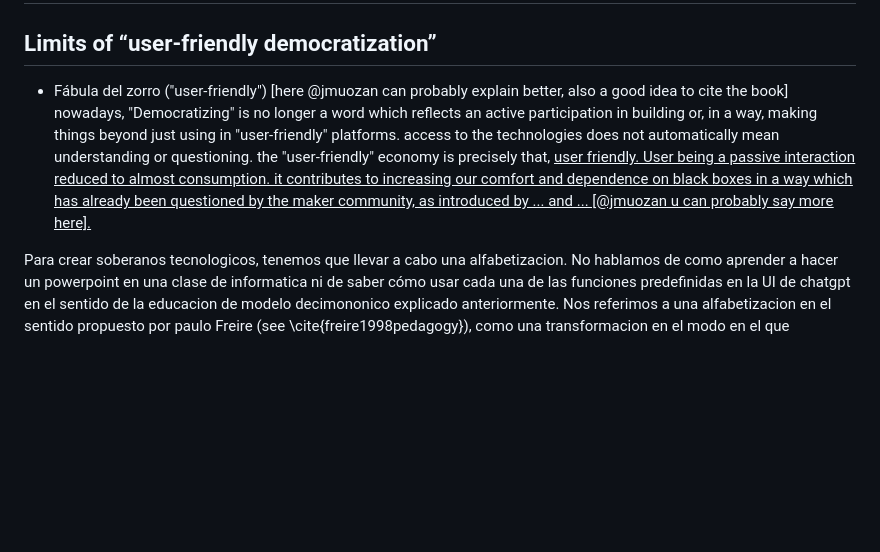
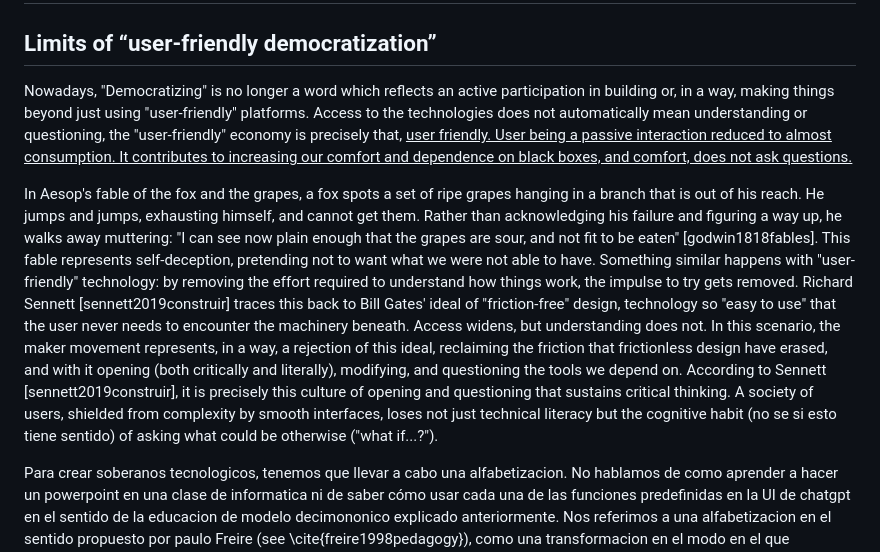
Before and after one commit to sofia-llacer-caro/vermut-filosofic, a Markdown page: raw/first-draft/skeleton.md, the part around the change. Drawn GitHub-style; blank space fills up the shorter version.

Commit message:
paragraph Limits of “user-friendly democratization”

```diff
--- a/raw/first-draft/skeleton.md
+++ b/raw/first-draft/skeleton.md
@@ -62,9 +62,10 @@ one aspect of this, as we mentioned, is the blind trust in eloquent but not "rea
 # FROM DEMOCRATIZATION TO TECHNOLOGICAL SOVEREIGNTY
 
 ## Limits of “user-friendly democratization”
-- Fábula del zorro ("user-friendly") [here @jmuozan can probably explain better, also a good idea to cite the book]
-nowadays, "Democratizing" is no longer a word which reflects an active participation in building or, in a way, making things beyond just using in "user-friendly" platforms. access to the technologies does not automatically mean understanding or questioning. the "user-friendly" economy is precisely that, <u>user<u> friendly. User being a passive interaction reduced to almost consumption. it contributes to increasing our comfort and dependence on black boxes in a way which has already been questioned by the maker community, as introduced by ... and ... [@jmuozan u can probably say more here].
 
+Nowadays, "Democratizing" is no longer a word which reflects an active participation in building or, in a way, making things beyond just using "user-friendly" platforms. Access to the technologies does not automatically mean understanding or questioning, the "user-friendly" economy is precisely that, <u>user<u> friendly. User being a passive interaction reduced to almost consumption. It contributes to increasing our comfort and dependence on black boxes, and comfort, does not ask questions.
+
+In Aesop's fable of the fox and the grapes, a fox spots a set of ripe grapes hanging in a branch that is out of his reach. He jumps and jumps, exhausting himself, and cannot get them. Rather than acknowledging his failure and figuring a way up, he walks away muttering: "I can see now plain enough that the grapes are sour, and not fit to be eaten" [godwin1818fables]. This fable represents self-deception, pretending not to want what we were not able to have. Something similar happens with "user-friendly" technology: by removing the effort required to understand how things work, the impulse to try gets removed. Richard Sennett [sennett2019construir] traces this back to Bill Gates' ideal of "friction-free" design, technology so "easy to use" that the user never needs to encounter the machinery beneath. Access widens, but understanding does not. In this scenario, the maker movement represents, in a way, a rejection of this ideal, reclaiming the friction that frictionless design have erased, and with it opening (both critically and literally), modifying, and questioning the tools we depend on. According to Sennett [sennett2019construir], it is precisely this culture of opening and questioning that sustains critical thinking. A society of users, shielded from complexity by smooth interfaces, loses not just technical literacy but the cognitive habit (no se si esto tiene sentido) of asking what could be otherwise ("what if...?").
 
 Para crear soberanos tecnologicos, tenemos que llevar a cabo una alfabetizacion. No hablamos de como aprender a hacer un powerpoint en una clase de informatica ni de saber cómo usar cada una de las funciones predefinidas en la UI de chatgpt en el sentido de la educacion de modelo decimononico explicado anteriormente. Nos referimos a una alfabetizacion en el sentido propuesto por paulo Freire (see \cite{freire1998pedagogy}), como una transformacion en el modo en el que ocupamos espacios y que lugar tomamos: el de consumidor industrial pasivo o el de maker. Para esto, creemos que la tecnologia, en tanto que herramienta, deberia estar completamente integrada en curriculums educativos más allá de las delimitaddas clases de nuevas tecnologias o informatica. la ya extendida ia generativa puede ser una oportunidad de cuestionarmos por qué enseñamos los currículums que enseñamos y cómo lo hacemos, y de pensar en nuevas formas actualizadas y empoderadoras de educar. ejemplo de luke davidson enseñando macbeth shakespeare. qué tipo de preguntas podríamos plantearnos en este caso? how can we talk about the big elephant in the room?
 
```
